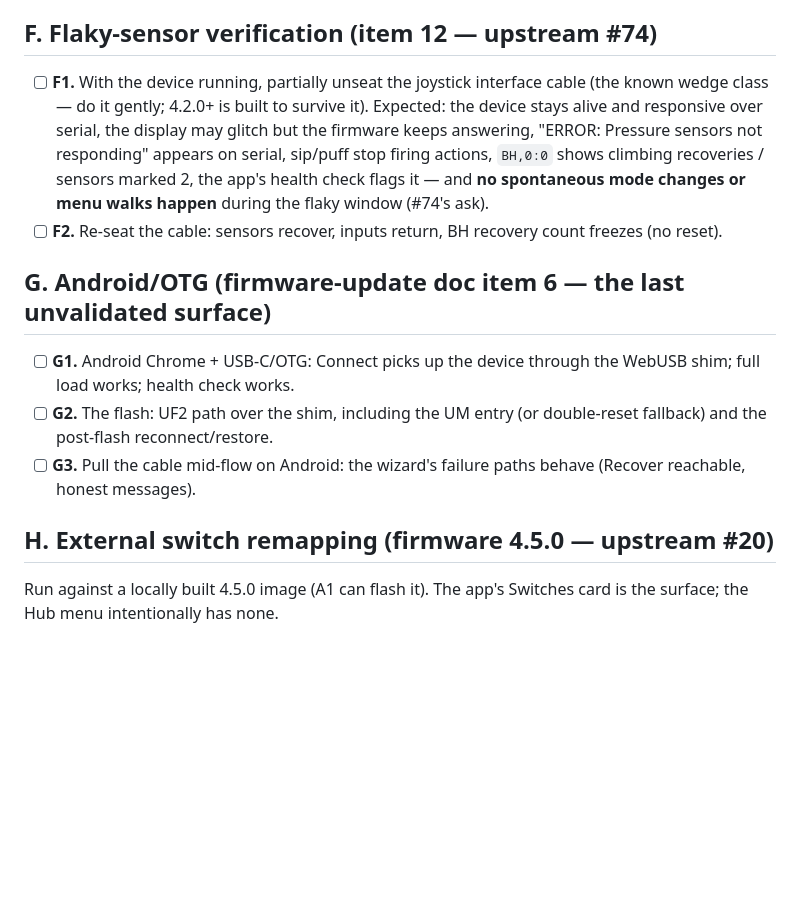
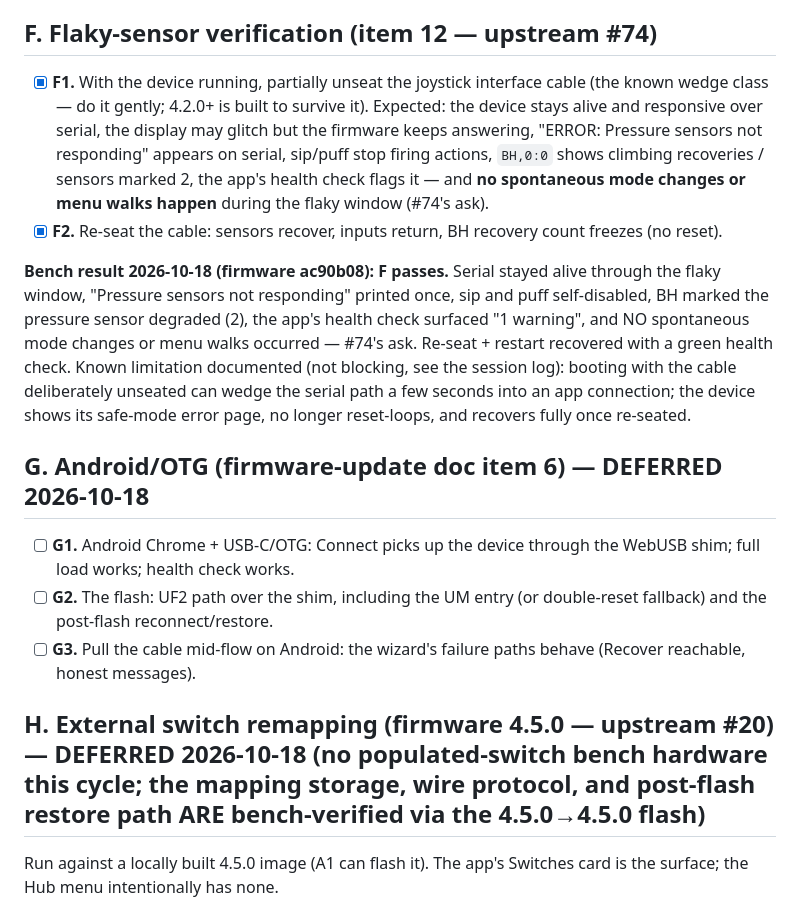
Before and after one commit to goforwest/LipSync_Connect, a Markdown page: docs/4.4.0-hardware-validation-checklist.md, the part around the change. Drawn GitHub-style; blank space fills up the shorter version.

```diff
--- a/docs/4.4.0-hardware-validation-checklist.md
+++ b/docs/4.4.0-hardware-validation-checklist.md
@@ -137,7 +137,7 @@ passes in full (E1–E7).**
 
 ## F. Flaky-sensor verification (item 12 — upstream #74)
 
-- [ ] **F1.** With the device running, partially unseat the joystick
+- [x] **F1.** With the device running, partially unseat the joystick
   interface cable (the known wedge class — do it gently; 4.2.0+ is built
   to survive it). Expected: the device stays alive and responsive over
   serial, the display may glitch but the firmware keeps answering,
@@ -145,10 +145,20 @@ passes in full (E1–E7).**
   stop firing actions, `BH,0:0` shows climbing recoveries / sensors
   marked 2, the app's health check flags it — and **no spontaneous mode
   changes or menu walks happen** during the flaky window (#74's ask).
-- [ ] **F2.** Re-seat the cable: sensors recover, inputs return, BH
+- [x] **F2.** Re-seat the cable: sensors recover, inputs return, BH
   recovery count freezes (no reset).
 
-## G. Android/OTG (firmware-update doc item 6 — the last unvalidated surface)
+**Bench result 2026-10-18 (firmware ac90b08): F passes.** Serial stayed
+alive through the flaky window, "Pressure sensors not responding" printed
+once, sip and puff self-disabled, BH marked the pressure sensor degraded (2),
+the app's health check surfaced "1 warning", and NO spontaneous mode changes
+or menu walks occurred — #74's ask. Re-seat + restart recovered with a green
+health check. Known limitation documented (not blocking, see the session
+log): booting with the cable deliberately unseated can wedge the serial path
+a few seconds into an app connection; the device shows its safe-mode error
+page, no longer reset-loops, and recovers fully once re-seated.
+
+## G. Android/OTG (firmware-update doc item 6) — DEFERRED 2026-10-18
 
 - [ ] **G1.** Android Chrome + USB-C/OTG: Connect picks up the device
   through the WebUSB shim; full load works; health check works.
@@ -157,7 +167,7 @@ passes in full (E1–E7).**
 - [ ] **G3.** Pull the cable mid-flow on Android: the wizard's failure
   paths behave (Recover reachable, honest messages).
 
-## H. External switch remapping (firmware 4.5.0 — upstream #20)
+## H. External switch remapping (firmware 4.5.0 — upstream #20) — DEFERRED 2026-10-18 (no populated-switch bench hardware this cycle; the mapping storage, wire protocol, and post-flash restore path ARE bench-verified via the 4.5.0→4.5.0 flash)
 
 Run against a locally built 4.5.0 image (A1 can flash it). The app's
 Switches card is the surface; the Hub menu intentionally has none.
```
Also changed, not shown: docs/upstream-issue-comments.md (+58 -3 lines).
